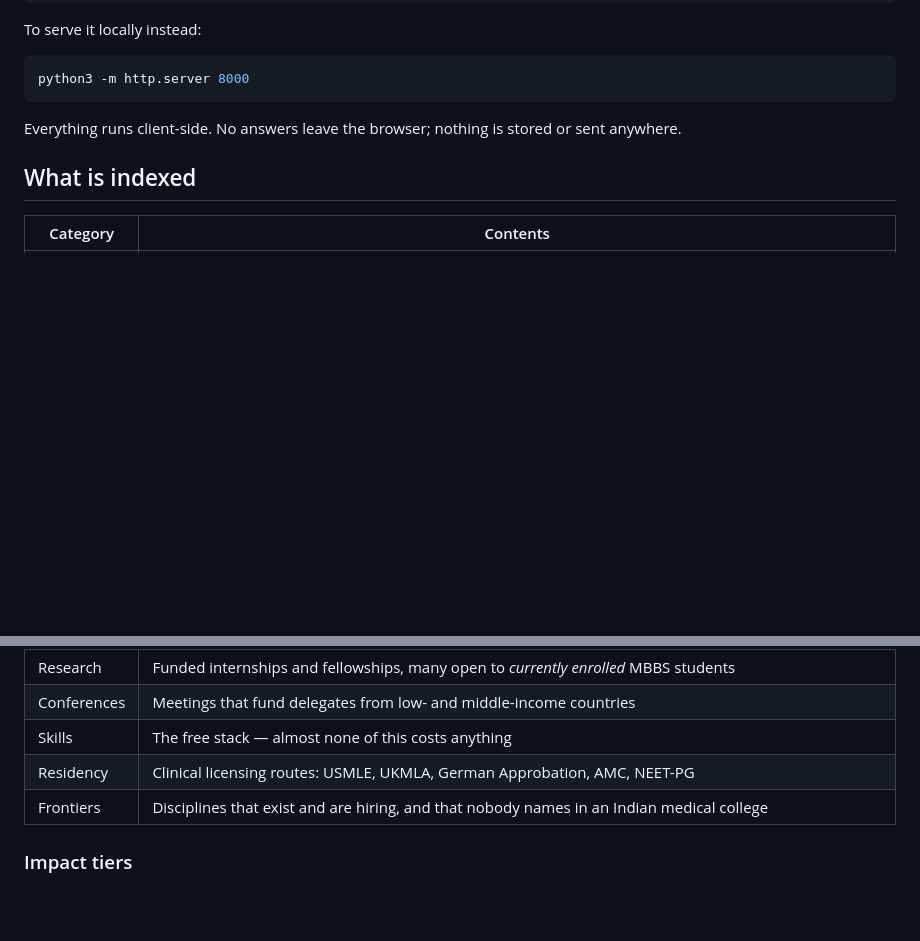
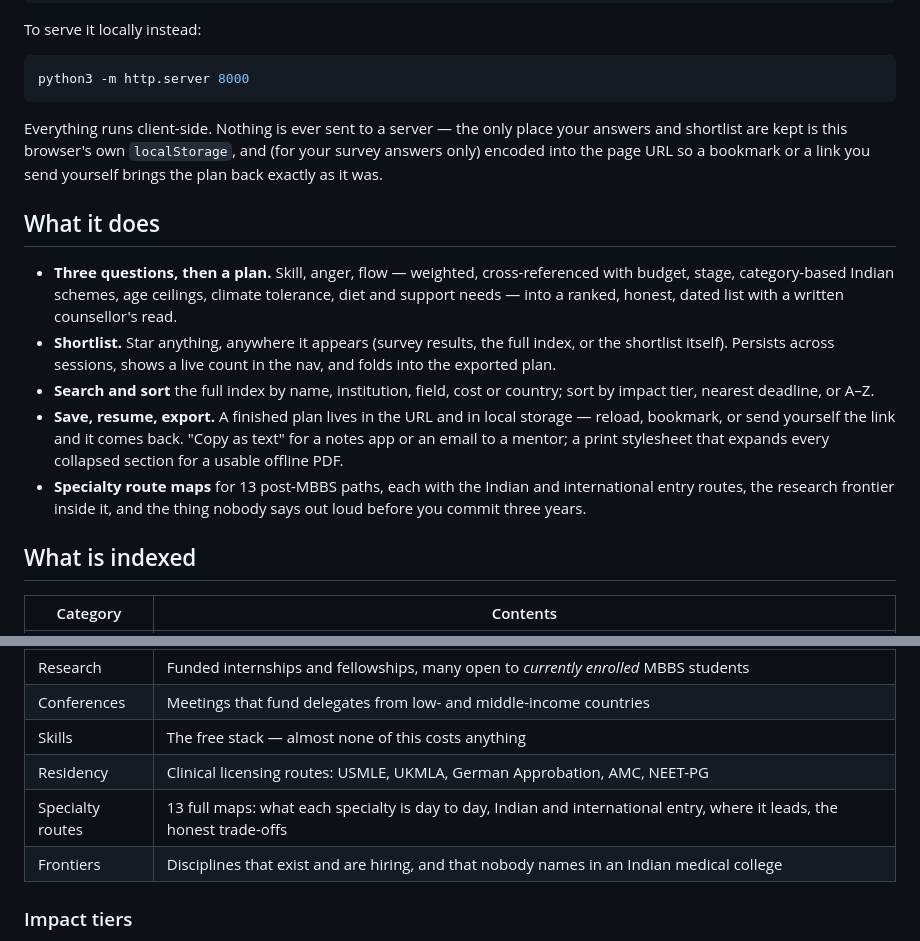
Before and after one commit to aryanmanhas12/DREAMS, a Markdown page: README.md, 2 parts joined by grey strips. Drawn GitHub-style; blank space fills up the shorter version.

Commit message:
Update README for shortlist, search, sort and the specialty route maps
Documented the features added since the initial README: the privacy note
was stale (localStorage is now genuinely used for the shortlist and for
resuming a plan, so "nothing is stored" was no longer accurate), and the
indexed-content table was missing specialty routes entirely.

Co-Authored-By: Claude Opus 5 <noreply@anthropic.com>
Claude-Session: https://claude.ai/code/session_01P2gsa4ccgpnGvkddGJDVbn

````diff
--- a/README.md
+++ b/README.md
@@ -28,8 +28,28 @@ To serve it locally instead:
 python3 -m http.server 8000
 ```
 
-Everything runs client-side. No answers leave the browser; nothing is stored or sent
-anywhere.
+Everything runs client-side. Nothing is ever sent to a server — the only place your
+answers and shortlist are kept is this browser's own `localStorage`, and (for your survey
+answers only) encoded into the page URL so a bookmark or a link you send yourself brings
+the plan back exactly as it was.
+
+## What it does
+
+- **Three questions, then a plan.** Skill, anger, flow — weighted, cross-referenced with
+  budget, stage, category-based Indian schemes, age ceilings, climate tolerance, diet and
+  support needs — into a ranked, honest, dated list with a written counsellor's read.
+- **Shortlist.** Star anything, anywhere it appears (survey results, the full index, or the
+  shortlist itself). Persists across sessions, shows a live count in the nav, and folds
+  into the exported plan.
+- **Search and sort** the full index by name, institution, field, cost or country; sort by
+  impact tier, nearest deadline, or A–Z.
+- **Save, resume, export.** A finished plan lives in the URL and in local storage — reload,
+  bookmark, or send yourself the link and it comes back. "Copy as text" for a notes app or
+  an email to a mentor; a print stylesheet that expands every collapsed section for a
+  usable offline PDF.
+- **Specialty route maps** for 13 post-MBBS paths, each with the Indian and international
+  entry routes, the research frontier inside it, and the thing nobody says out loud before
+  you commit three years.
 
 ## What is indexed
 
@@ -41,6 +61,7 @@ anywhere.
 | Conferences | Meetings that fund delegates from low- and middle-income countries |
 | Skills | The free stack — almost none of this costs anything |
 | Residency | Clinical licensing routes: USMLE, UKMLA, German Approbation, AMC, NEET-PG |
+| Specialty routes | 13 full maps: what each specialty is day to day, Indian and international entry, where it leads, the honest trade-offs |
 | Frontiers | Disciplines that exist and are hiring, and that nobody names in an Indian medical college |
 
 ### Impact tiers
````
